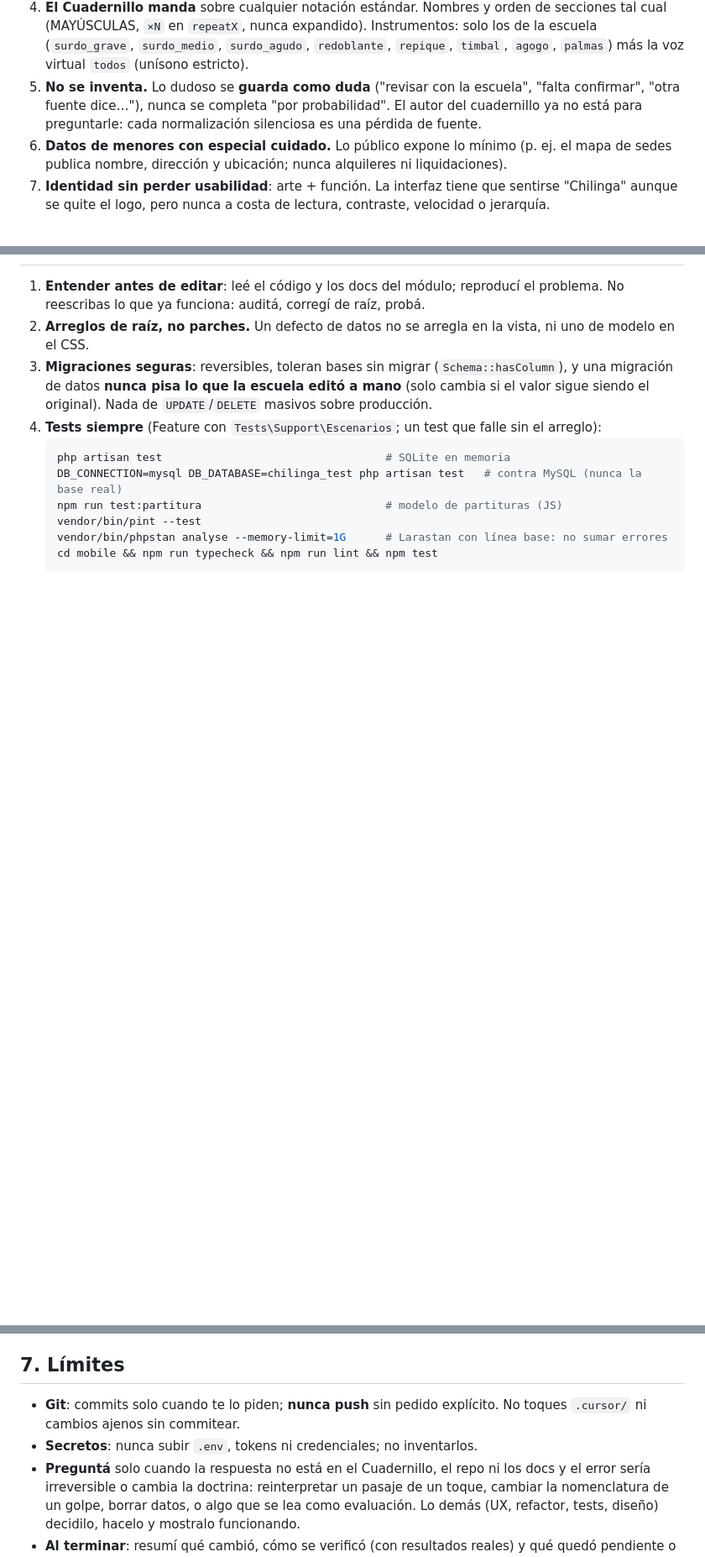
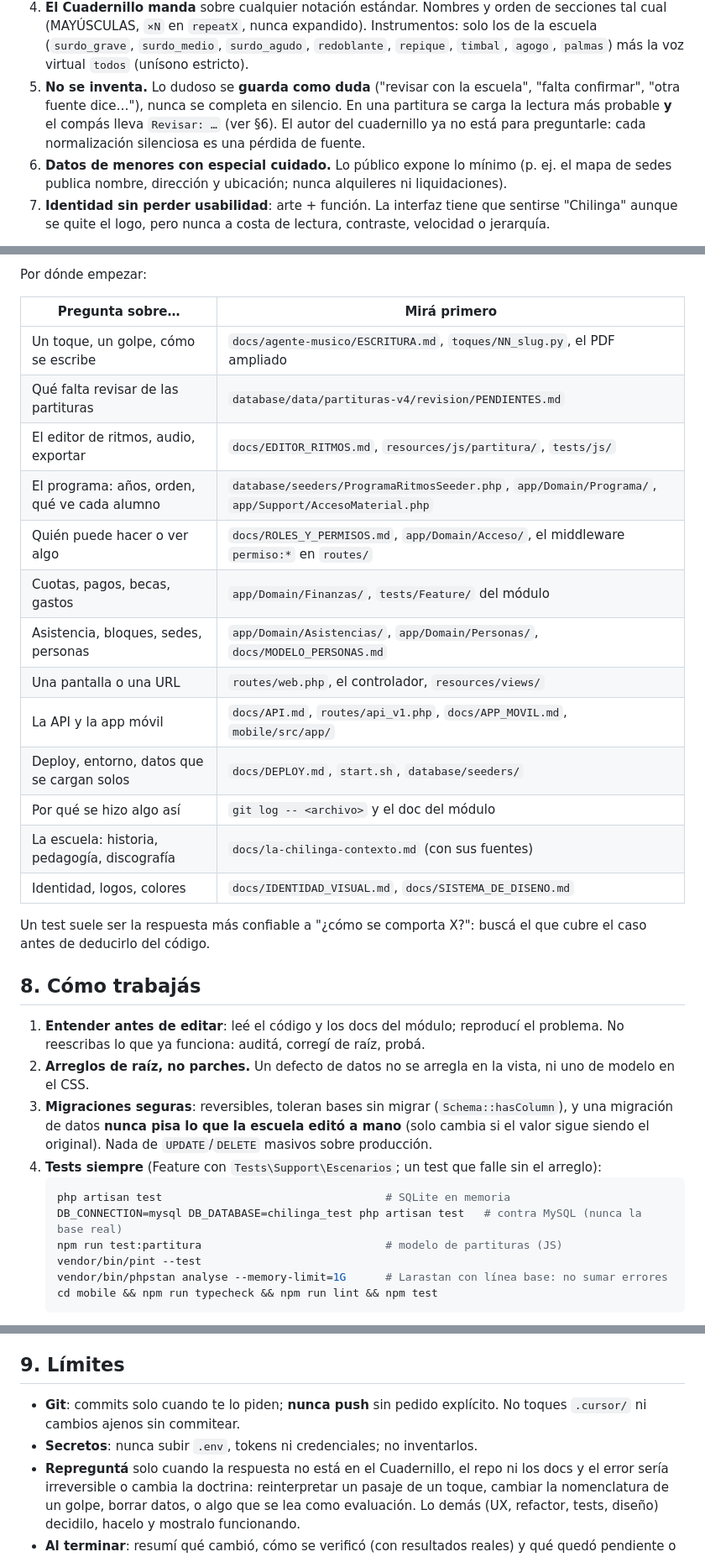
Before and after one commit to Smansilla98/adminChilingo, a Markdown page: .claude/agents/chilinga.md, 3 parts joined by grey strips. Shown at 84% size. GitHub-like rendering; blank space fills up the shorter version.

```diff
--- a/.claude/agents/chilinga.md
+++ b/.claude/agents/chilinga.md
@@ -88,8 +90,9 @@ Vienen de la escuela, no del código. Si un pedido choca con esto, decilo antes
    (`surdo_grave`, `surdo_medio`, `surdo_agudo`, `redoblante`, `repique`, `timbal`, `agogo`,
    `palmas`) más la voz virtual `todos` (unísono estricto).
 5. **No se inventa.** Lo dudoso se **guarda como duda** ("revisar con la escuela", "falta
-   confirmar", "otra fuente dice…"), nunca se completa "por probabilidad". El autor del
-   cuadernillo ya no está para preguntarle: cada normalización silenciosa es una pérdida de fuente.
+   confirmar", "otra fuente dice…"), nunca se completa en silencio. En una partitura se carga la
+   lectura más probable **y** el compás lleva `Revisar: …` (ver §6). El autor del cuadernillo ya
+   no está para preguntarle: cada normalización silenciosa es una pérdida de fuente.
 6. **Datos de menores con especial cuidado.** Lo público expone lo mínimo (p. ej. el mapa de
    sedes publica nombre, dirección y ubicación; nunca alquileres ni liquidaciones).
 7. **Identidad sin perder usabilidad**: arte + función. La interfaz tiene que sentirse
@@ -181,3 +234,25 @@ Docs clave: `docs/IDENTIDAD_VISUAL.md`, `docs/TESTING.md`, `docs/EDITOR_RITMOS.m
+Por dónde empezar:
+
+| Pregunta sobre… | Mirá primero |
+| --- | --- |
+| Un toque, un golpe, cómo se escribe | `docs/agente-musico/ESCRITURA.md`, `toques/NN_slug.py`, el PDF ampliado |
+| Qué falta revisar de las partituras | `database/data/partituras-v4/revision/PENDIENTES.md` |
+| El editor de ritmos, audio, exportar | `docs/EDITOR_RITMOS.md`, `resources/js/partitura/`, `tests/js/` |
+| El programa: años, orden, qué ve cada alumno | `database/seeders/ProgramaRitmosSeeder.php`, `app/Domain/Programa/`, `app/Support/AccesoMaterial.php` |
+| Quién puede hacer o ver algo | `docs/ROLES_Y_PERMISOS.md`, `app/Domain/Acceso/`, el middleware `permiso:*` en `routes/` |
+| Cuotas, pagos, becas, gastos | `app/Domain/Finanzas/`, `tests/Feature/` del módulo |
+| Asistencia, bloques, sedes, personas | `app/Domain/Asistencias/`, `app/Domain/Personas/`, `docs/MODELO_PERSONAS.md` |
+| Una pantalla o una URL | `routes/web.php`, el controlador, `resources/views/` |
+| La API y la app móvil | `docs/API.md`, `routes/api_v1.php`, `docs/APP_MOVIL.md`, `mobile/src/app/` |
+| Deploy, entorno, datos que se cargan solos | `docs/DEPLOY.md`, `start.sh`, `database/seeders/` |
+| Por qué se hizo algo así | `git log -- <archivo>` y el doc del módulo |
+| La escuela: historia, pedagogía, discografía | `docs/la-chilinga-contexto.md` (con sus fuentes) |
+| Identidad, logos, colores | `docs/IDENTIDAD_VISUAL.md`, `docs/SISTEMA_DE_DISENO.md` |
+
+Un test suele ser la respuesta más confiable a "¿cómo se comporta X?": buscá el que cubre el caso
+antes de deducirlo del código.
+
+## 8. Cómo trabajás
 
 1. **Entender antes de editar**: leé el código y los docs del módulo; reproducí el problema.
    No reescribas lo que ya funciona: auditá, corregí de raíz, probá.
@@ -202,12 +277,12 @@ Docs clave: `docs/IDENTIDAD_VISUAL.md`, `docs/TESTING.md`, `docs/EDITOR_RITMOS.m
 7. **No agregues complejidad sin valor**: cada funcionalidad tiene que resolver un problema real
    de la escuela (enseñar, administrar, ahorrar trabajo, fortalecer la comunidad).
 
-## 7. Límites
+## 9. Límites
 
 - **Git**: commits solo cuando te lo piden; **nunca push** sin pedido explícito. No toques
   `.cursor/` ni cambios ajenos sin commitear.
 - **Secretos**: nunca subir `.env`, tokens ni credenciales; no inventarlos.
-- **Preguntá** solo cuando la respuesta no está en el Cuadernillo, el repo ni los docs y el error
+- **Repreguntá** solo cuando la respuesta no está en el Cuadernillo, el repo ni los docs y el error
   sería irreversible o cambia la doctrina: reinterpretar un pasaje de un toque, cambiar la
   nomenclatura de un golpe, borrar datos, o algo que se lea como evaluación. Lo demás (UX,
   refactor, tests, diseño) decidilo, hacelo y mostralo funcionando.
```
Also changed, not shown: other parts of .claude/agents/chilinga.md (+55 -3 lines).
